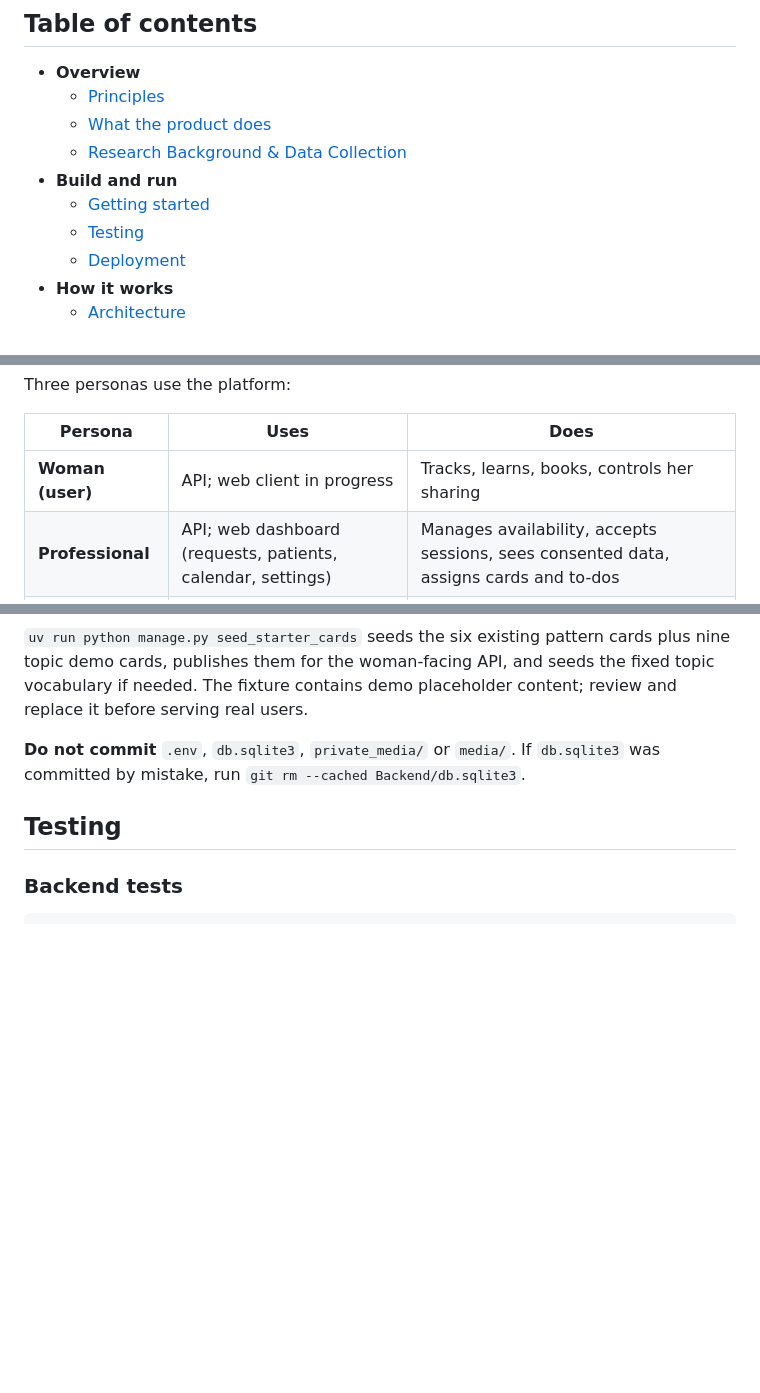
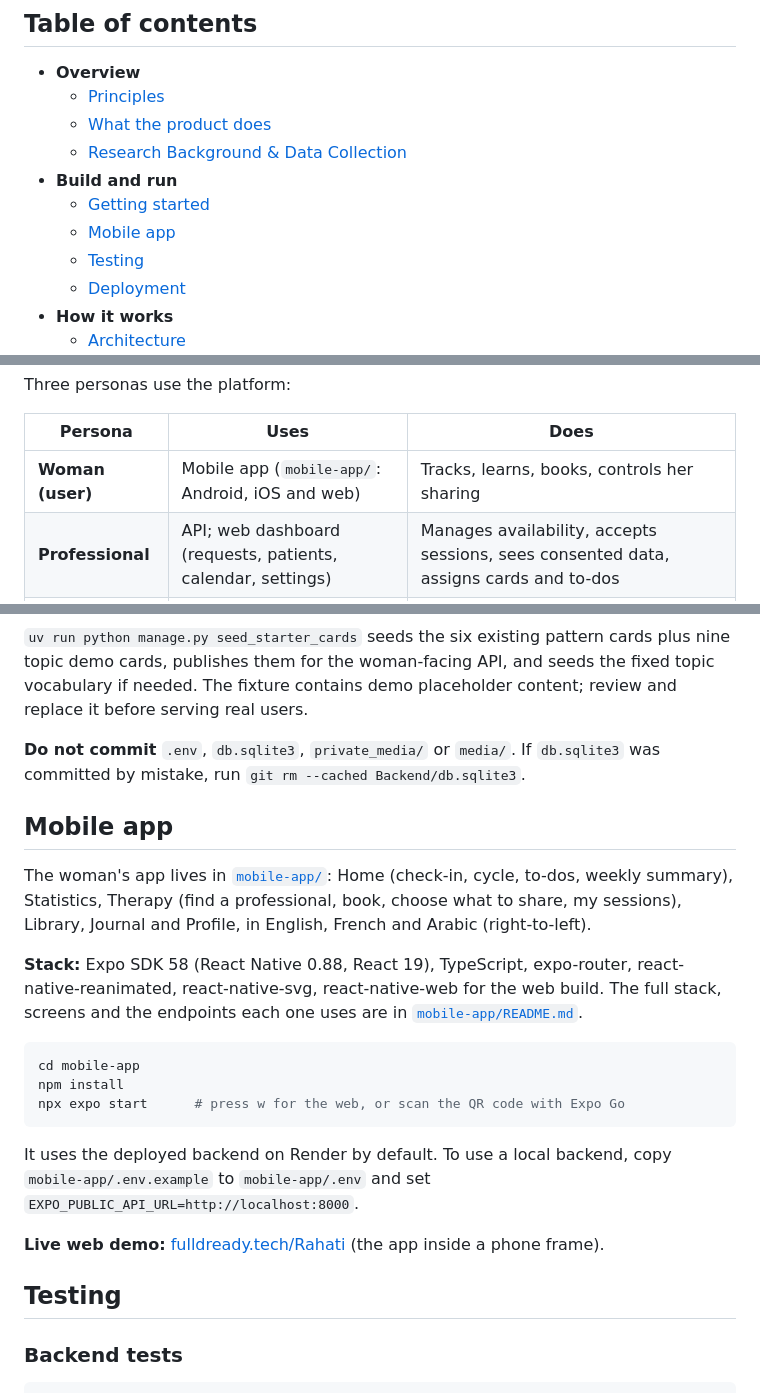
Before and after one commit to meriemchebab/Rahati, a Markdown page: README.md, 3 parts joined by grey strips. Drawn GitHub-style; blank space fills up the shorter version.

Commit message:
docs(readme): add the mobile app
Adds a short Mobile app section (what it does, stack, how to run, live demo) that points to mobile-app/README.md for details, updates the woman's row in the personas table and the mobile box in the architecture diagram.

````diff
--- a/README.md
+++ b/README.md
@@ -14,6 +14,7 @@ A private mental-wellbeing platform for Algerian women. A woman can understand h
   - [Research Background & Data Collection](#research-background--data-collection)
 - **Build and run**
   - [Getting started](#getting-started)
+  - [Mobile app](#mobile-app)
   - [Testing](#testing)
   - [Deployment](#deployment)
 - **How it works**
@@ -61,7 +62,7 @@ Three personas use the platform:
 
 | Persona | Uses | Does |
 |---|---|---|
-| **Woman (user)** | API; web client in progress | Tracks, learns, books, controls her sharing |
+| **Woman (user)** | Mobile app (`mobile-app/`: Android, iOS and web) | Tracks, learns, books, controls her sharing |
 | **Professional** | API; web dashboard (requests, patients, calendar, settings) | Manages availability, accepts sessions, sees consented data, assigns cards and to-dos |
 | **Admin** | Django admin | Verifies professionals, reviews credentials, manages content |
 
@@ -205,6 +206,22 @@ content; review and replace it before serving real users.
 
 **Do not commit** `.env`, `db.sqlite3`, `private_media/` or `media/`. If `db.sqlite3` was committed by mistake, run `git rm --cached Backend/db.sqlite3`.
 
+## Mobile app
+
+The woman's app lives in [`mobile-app/`](mobile-app/): Home (check-in, cycle, to-dos, weekly summary), Statistics, Therapy (find a professional, book, choose what to share, my sessions), Library, Journal and Profile, in English, French and Arabic (right-to-left).
+
+**Stack:** Expo SDK 58 (React Native 0.88, React 19), TypeScript, expo-router, react-native-reanimated, react-native-svg, react-native-web for the web build. The full stack, screens and the endpoints each one uses are in [`mobile-app/README.md`](mobile-app/README.md).
+
+```bash
+cd mobile-app
+npm install
+npx expo start      # press w for the web, or scan the QR code with Expo Go
+```
+
+It uses the deployed backend on Render by default. To use a local backend, copy `mobile-app/.env.example` to `mobile-app/.env` and set `EXPO_PUBLIC_API_URL=http://localhost:8000`.
+
+**Live web demo:** [fulldready.tech/Rahati](https://fulldready.tech/Rahati/) (the app inside a phone frame).
+
 ## Testing
 
 ### Backend tests
````
Also changed, not shown: other parts of README.md (+1 -1 lines).
